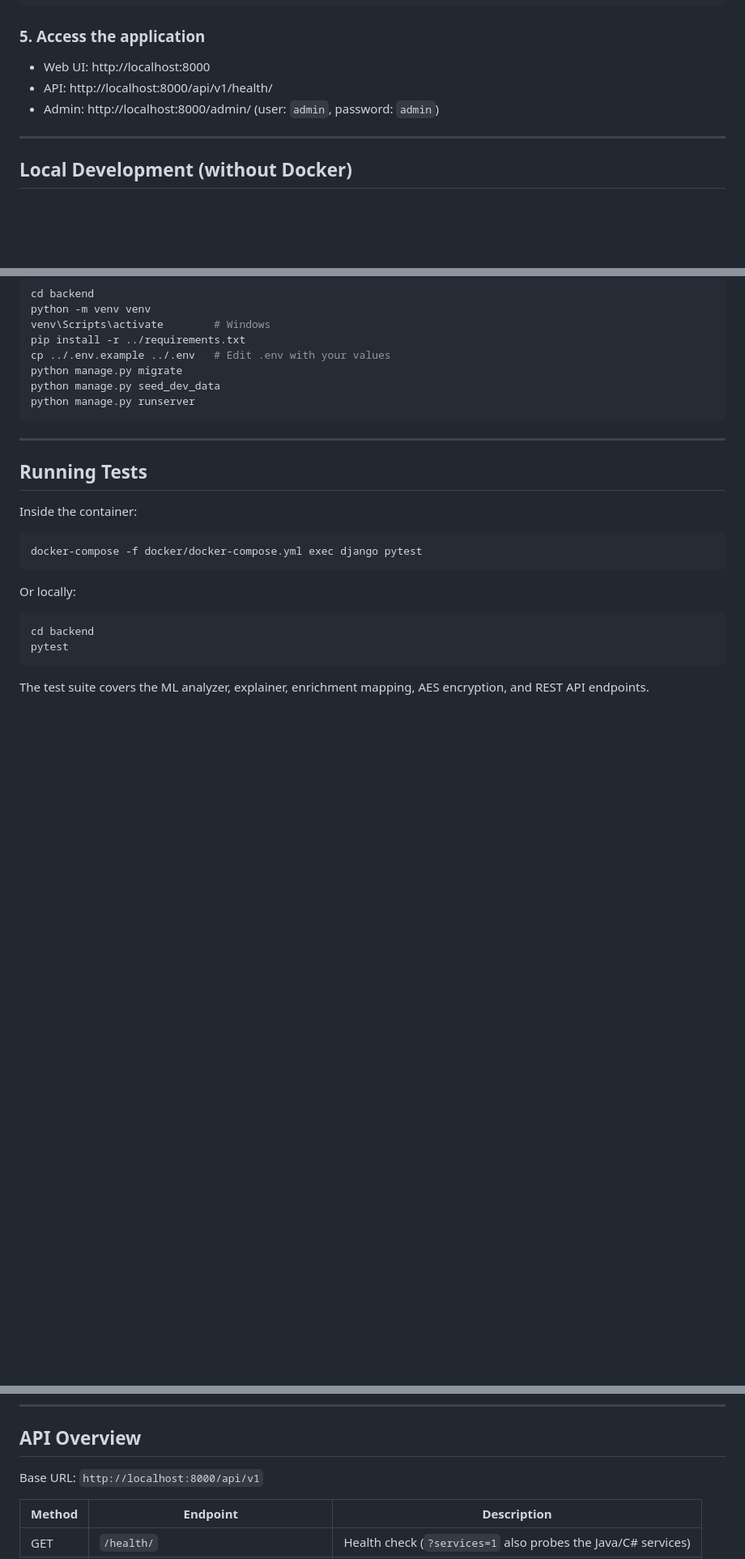
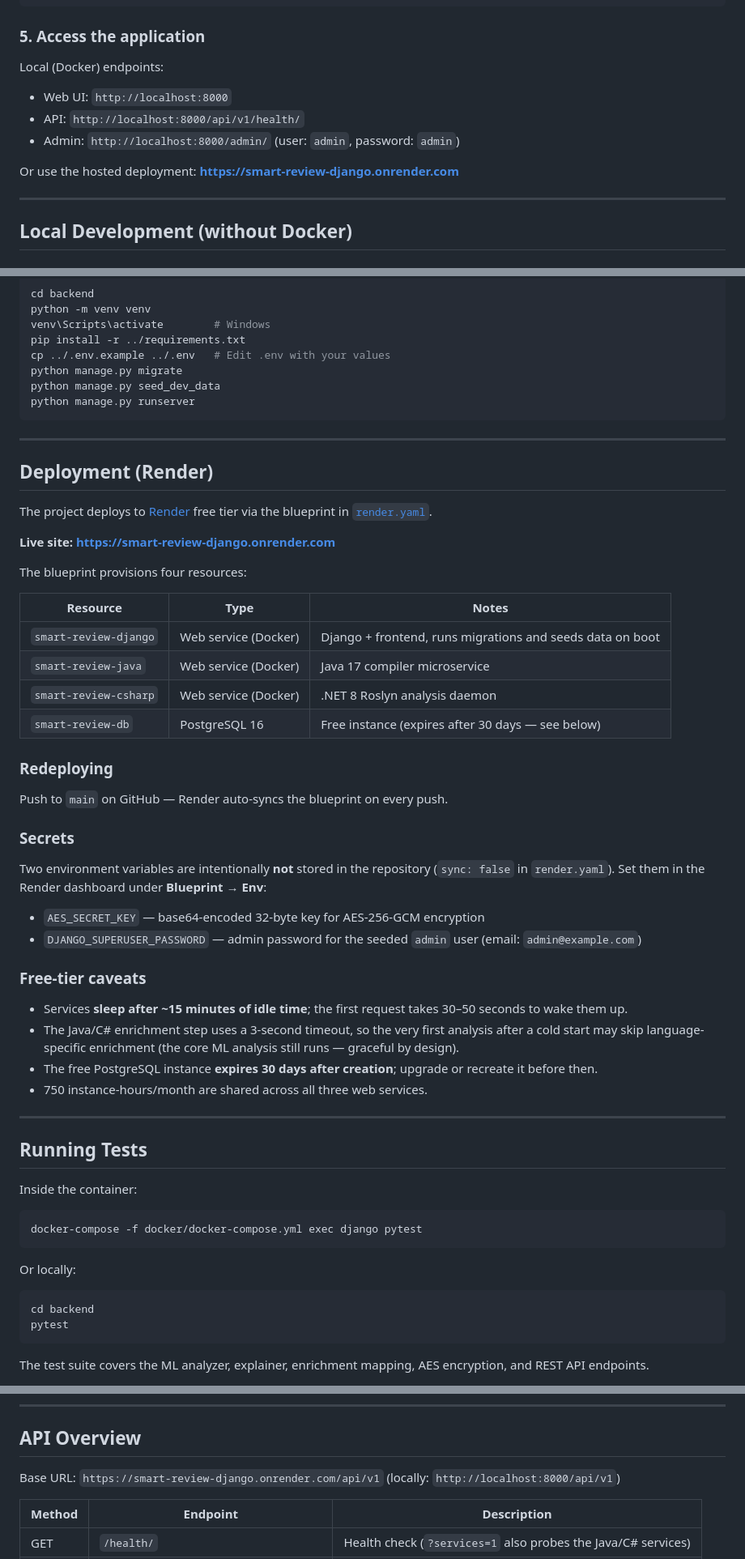
Before and after one commit to deeksha-n-gowda/smart-review-, a Markdown page: README.md, 3 parts joined by grey strips. Shown at 81% size. GitHub-like rendering; blank space fills up the shorter version.

Commit message:
docs: replace dead localhost links with live Render deployment URL - Add live demo link (https://smart-review-django.onrender.com) to header - Backtick local endpoints so they are not clickable dead links from GitHub - Fix clone directory: cd smart-review -> cd smart-review- (repo name has trailing hyphen) - Add Deployment (Render) section: blueprint resources, secrets, free-tier caveats - Update API base URL to hosted instance

```diff
--- a/README.md
+++ b/README.md
@@ -146,9 +148,13 @@ docker-compose -f docker/docker-compose.yml exec django python manage.py seed_de
 
 ### 5. Access the application
 
-- Web UI: http://localhost:8000
-- API: http://localhost:8000/api/v1/health/
-- Admin: http://localhost:8000/admin/ (user: `admin`, password: `admin`)
+Local (Docker) endpoints:
+
+- Web UI: `http://localhost:8000`
+- API: `http://localhost:8000/api/v1/health/`
+- Admin: `http://localhost:8000/admin/` (user: `admin`, password: `admin`)
+
+Or use the hosted deployment: **<https://smart-review-django.onrender.com>**
 
 ---
 
@@ -176,6 +182,41 @@ python manage.py runserver
 
 ---
 
+## Deployment (Render)
+
+The project deploys to [Render](https://render.com) free tier via the blueprint in [`render.yaml`](render.yaml).
+
+**Live site:** **[https://smart-review-django.onrender.com](https://smart-review-django.onrender.com)**
+
+The blueprint provisions four resources:
+
+| Resource | Type | Notes |
+|---|---|---|
+| `smart-review-django` | Web service (Docker) | Django + frontend, runs migrations and seeds data on boot |
+| `smart-review-java` | Web service (Docker) | Java 17 compiler microservice |
+| `smart-review-csharp` | Web service (Docker) | .NET 8 Roslyn analysis daemon |
+| `smart-review-db` | PostgreSQL 16 | Free instance (expires after 30 days — see below) |
+
+### Redeploying
+
+Push to `main` on GitHub — Render auto-syncs the blueprint on every push.
+
+### Secrets
+
+Two environment variables are intentionally **not** stored in the repository (`sync: false` in `render.yaml`). Set them in the Render dashboard under **Blueprint → Env**:
+
+- `AES_SECRET_KEY` — base64-encoded 32-byte key for AES-256-GCM encryption
+- `DJANGO_SUPERUSER_PASSWORD` — admin password for the seeded `admin` user (email: `admin@example.com`)
+
+### Free-tier caveats
+
+- Services **sleep after ~15 minutes of idle time**; the first request takes 30–50 seconds to wake them up.
+- The Java/C# enrichment step uses a 3-second timeout, so the very first analysis after a cold start may skip language-specific enrichment (the core ML analysis still runs — graceful by design).
+- The free PostgreSQL instance **expires 30 days after creation**; upgrade or recreate it before then.
+- 750 instance-hours/month are shared across all three web services.
+
+---
+
 ## Running Tests
 
 Inside the container:
@@ -197,7 +238,7 @@ The test suite covers the ML analyzer, explainer, enrichment mapping, AES encryp
 
 ## API Overview
 
-Base URL: `http://localhost:8000/api/v1`
+Base URL: `https://smart-review-django.onrender.com/api/v1` (locally: `http://localhost:8000/api/v1`)
 
 | Method | Endpoint | Description |
 |---|---|---|
```
Also changed, not shown: other parts of README.md (+3 -1 lines).
